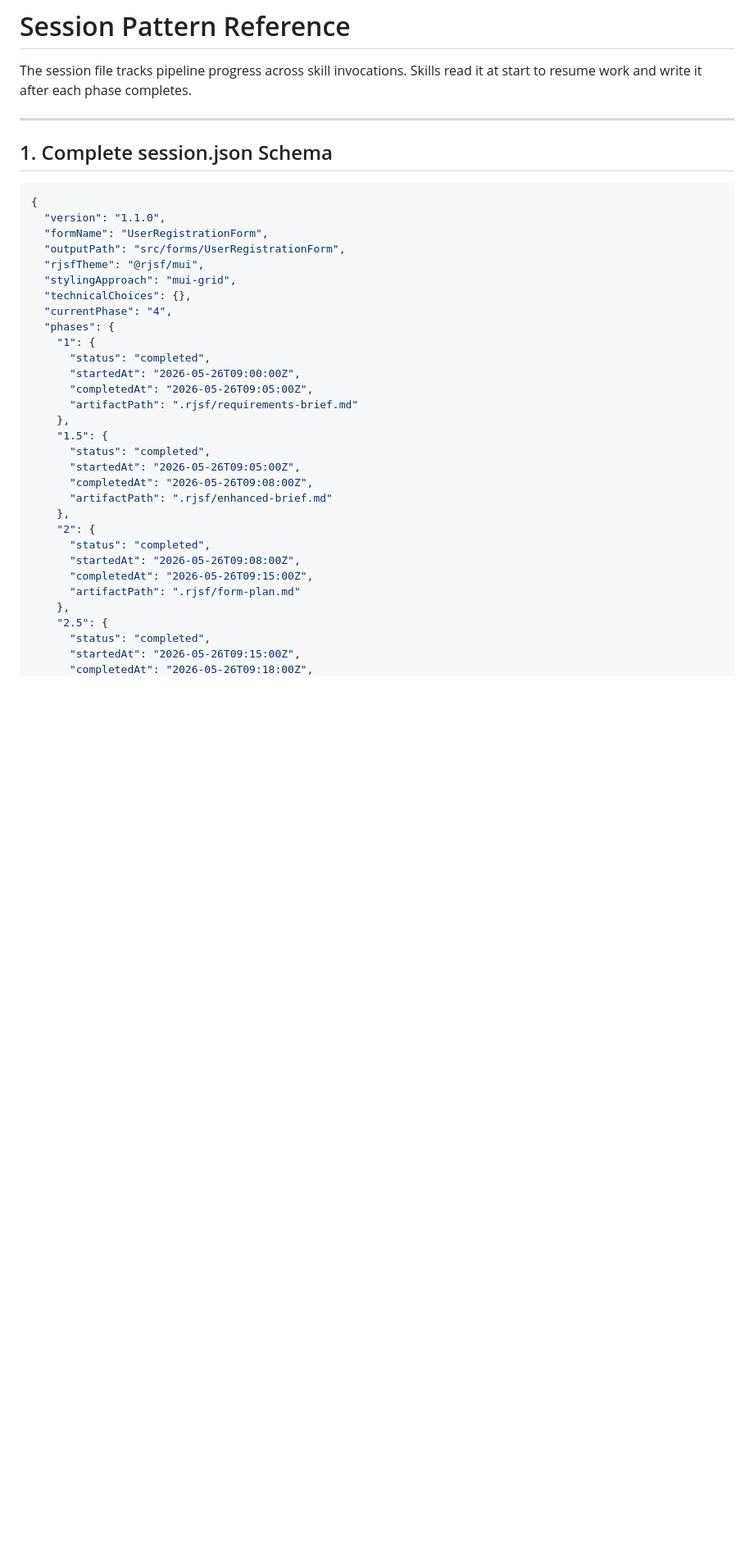
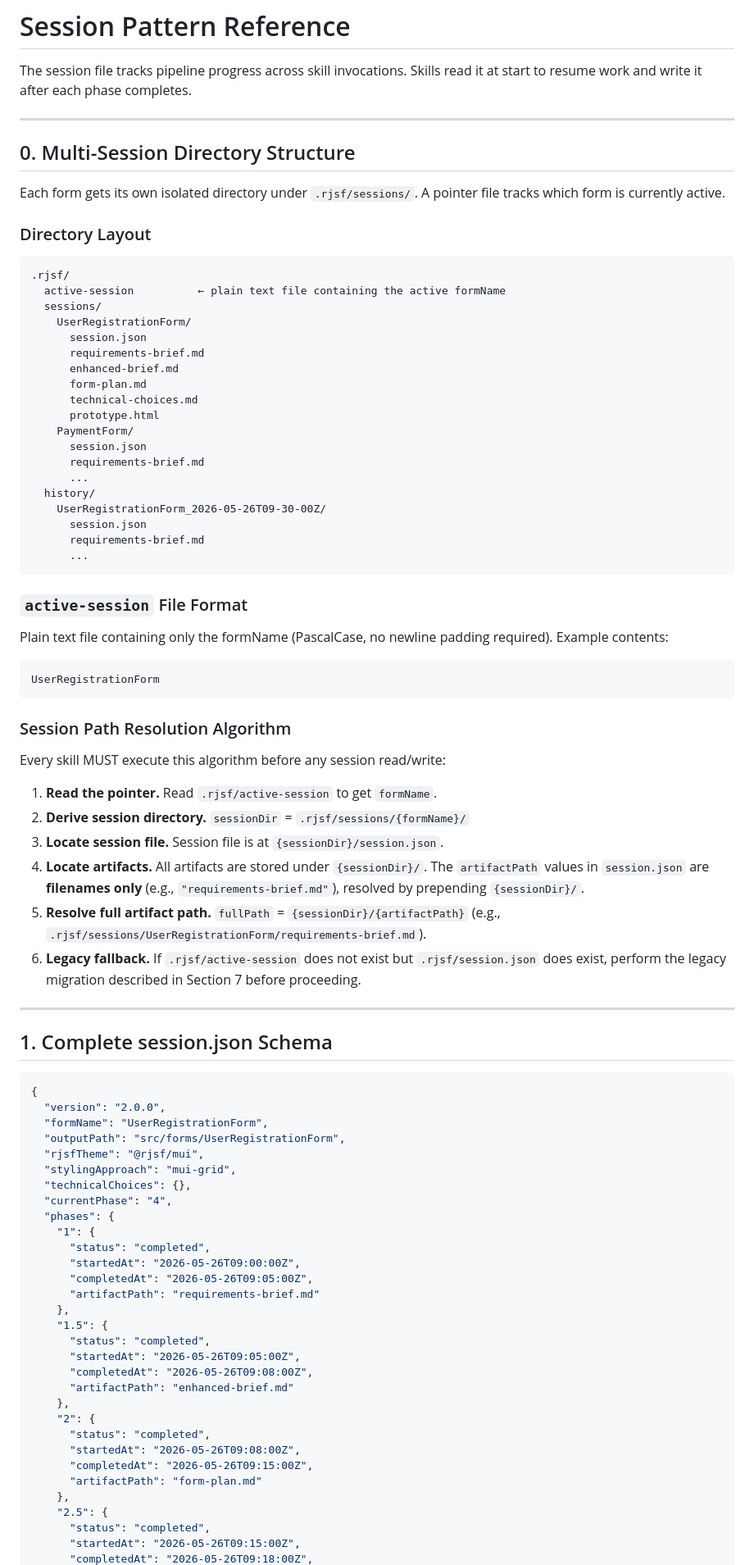
Before and after one commit to rujal408/rjsf-agent, a Markdown page: references/session-pattern.md, the part around one of its changes. Shown at 82% size. Rendered like a GitHub page; blank space fills up the shorter version.

````diff
--- a/references/session-pattern.md
+++ b/references/session-pattern.md
@@ -1,6 +1,55 @@
 # Session Pattern Reference
 
 The session file tracks pipeline progress across skill invocations. Skills read it at start to resume work and write it after each phase completes.
+
+---
+
+## 0. Multi-Session Directory Structure
+
+Each form gets its own isolated directory under `.rjsf/sessions/`. A pointer file tracks which form is currently active.
+
+### Directory Layout
+
+```
+.rjsf/
+  active-session          ← plain text file containing the active formName
+  sessions/
+    UserRegistrationForm/
+      session.json
+      requirements-brief.md
+      enhanced-brief.md
+      form-plan.md
+      technical-choices.md
+      prototype.html
+    PaymentForm/
+      session.json
+      requirements-brief.md
+      ...
+  history/
+    UserRegistrationForm_2026-05-26T09-30-00Z/
+      session.json
+      requirements-brief.md
+      ...
+```
+
+### `active-session` File Format
+
+Plain text file containing only the formName (PascalCase, no newline padding required). Example contents:
+
+```
+UserRegistrationForm
+```
+
+### Session Path Resolution Algorithm
+
+Every skill MUST execute this algorithm before any session read/write:
+
+1. **Read the pointer.** Read `.rjsf/active-session` to get `formName`.
+2. **Derive session directory.** `sessionDir` = `.rjsf/sessions/{formName}/`
+3. **Locate session file.** Session file is at `{sessionDir}/session.json`.
+4. **Locate artifacts.** All artifacts are stored under `{sessionDir}/`. The `artifactPath` values in `session.json` are **filenames only** (e.g., `"requirements-brief.md"`), resolved by prepending `{sessionDir}/`.
+5. **Resolve full artifact path.** `fullPath` = `{sessionDir}/{artifactPath}` (e.g., `.rjsf/sessions/UserRegistrationForm/requirements-brief.md`).
+6. **Legacy fallback.** If `.rjsf/active-session` does not exist but `.rjsf/session.json` does exist, perform the legacy migration described in Section 7 before proceeding.
 
 ---
 
@@ -8,7 +57,7 @@ The session file tracks pipeline progress across skill invocations. Skills read
 
 ```json
 {
-  "version": "1.1.0",
+  "version": "2.0.0",
   "formName": "UserRegistrationForm",
   "outputPath": "src/forms/UserRegistrationForm",
   "rjsfTheme": "@rjsf/mui",
@@ -20,19 +69,19 @@ The session file tracks pipeline progress across skill invocations. Skills read
       "status": "completed",
       "startedAt": "2026-05-26T09:00:00Z",
       "completedAt": "2026-05-26T09:05:00Z",
-      "artifactPath": ".rjsf/requirements-brief.md"
+      "artifactPath": "requirements-brief.md"
     },
     "1.5": {
       "status": "completed",
       "startedAt": "2026-05-26T09:05:00Z",
       "completedAt": "2026-05-26T09:08:00Z",
-      "artifactPath": ".rjsf/enhanced-brief.md"
+      "artifactPath": "enhanced-brief.md"
     },
     "2": {
       "status": "completed",
       "startedAt": "2026-05-26T09:08:00Z",
       "completedAt": "2026-05-26T09:15:00Z",
-      "artifactPath": ".rjsf/form-plan.md"
+      "artifactPath": "form-plan.md"
     },
     "2.5": {
       "status": "completed",
````
Also changed, not shown: other parts of references/session-pattern.md (+74 -34 lines).
